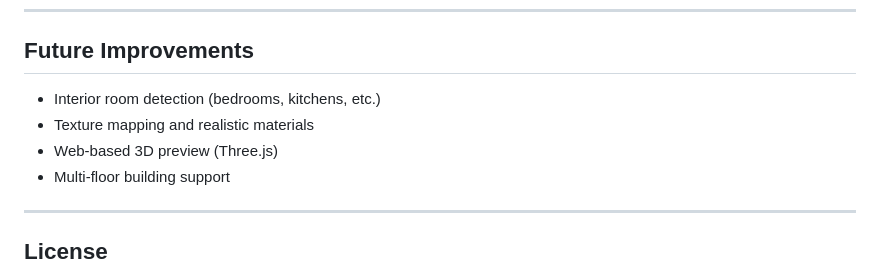
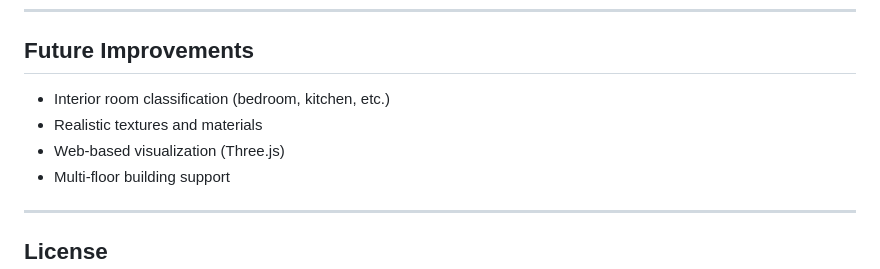
Before and after one commit to Executioner501/3d-Floorplans, a Markdown page: README.md, the part around one of its changes. GitHub-like rendering.

```diff
--- a/README.md
+++ b/README.md
@@ -139,9 +172,9 @@ The `.obj` file includes material-based visual separation:
 
 ## Future Improvements
 
-- Interior room detection (bedrooms, kitchens, etc.)
-- Texture mapping and realistic materials
-- Web-based 3D preview (Three.js)
+- Interior room classification (bedroom, kitchen, etc.)
+- Realistic textures and materials
+- Web-based visualization (Three.js)
 - Multi-floor building support
 
 ---
```
Also changed, not shown: other parts of README.md (+56 -23 lines).
